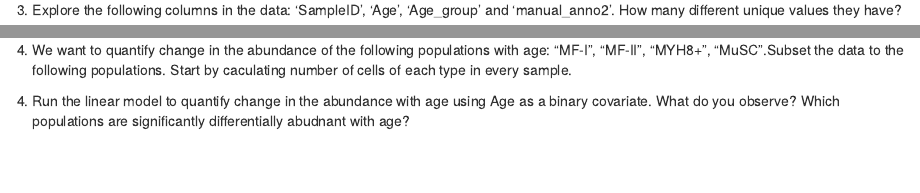
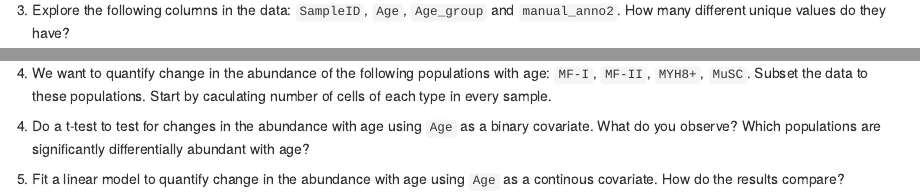
Before and after one commit to Huber-group-EMBL/BDS3, an R Markdown document (lab/03-singlecell/Hypothesis_testing.Rmd): the page in a window 1100 px wide, from 240 px down before the commit and from 320 px down after it, so that both start at the same text, and a second part further down, joined at a grey line. Rendered offline with R 4.5, knitr and Pandoc, with nearby package versions; some code elsewhere in the file could not run offline.

Commit message:
Some edits

````diff
--- a/lab/03-singlecell/Hypothesis_testing.Rmd
+++ b/lab/03-singlecell/Hypothesis_testing.Rmd
@@ -20,3 +21,3 @@ data = read.csv("data/Perez_2022_cell_type_counts.csv")
 ```
 
-3. Explore the following columns in the data: 'SampleID', 'Age', 'Age_group' and 'manual_anno2'. How many different unique values they have?
+3. Explore the following columns in the data: `SampleID`, `Age`, `Age_group` and `manual_anno2`. How many different unique values do they have?
@@ -26,12 +27,20 @@ table(data$SampleID) # what do you think this function is doing?
 ```
 
-4. We want to quantify change in the abundance of the following populations with age: "MF-I", "MF-II", "MYH8+", "MuSC".Subset the data to the following populations. Start by caculating number of cells of each type in every sample.
+4. We want to quantify change in the abundance of the following populations with age: `MF-I`, `MF-II`, `MYH8+`, `MuSC`. Subset the data to these populations. Start by caculating number of cells of each type in every sample.
+
 ```{r}
 
 ```
 
 
-4. Run the linear model to quantify change in the abundance with age using Age as a binary covariate. What do you observe? Which populations are significantly differentially abudnant with age?
+4. Do a t-test to test for changes in the abundance with age using `Age` as a binary covariate. What do you observe? Which populations are significantly differentially abundant with age?
+
 ```{r}
 
 ```
+
+5. Fit a linear model to quantify change in the abundance with age using `Age` as a continous covariate. How do the results compare?
+
+```{r}
+
+```
````
Also changed, not shown: lab/03-singlecell/Hypothesis_testing.Rmd (11 more changed lines).
